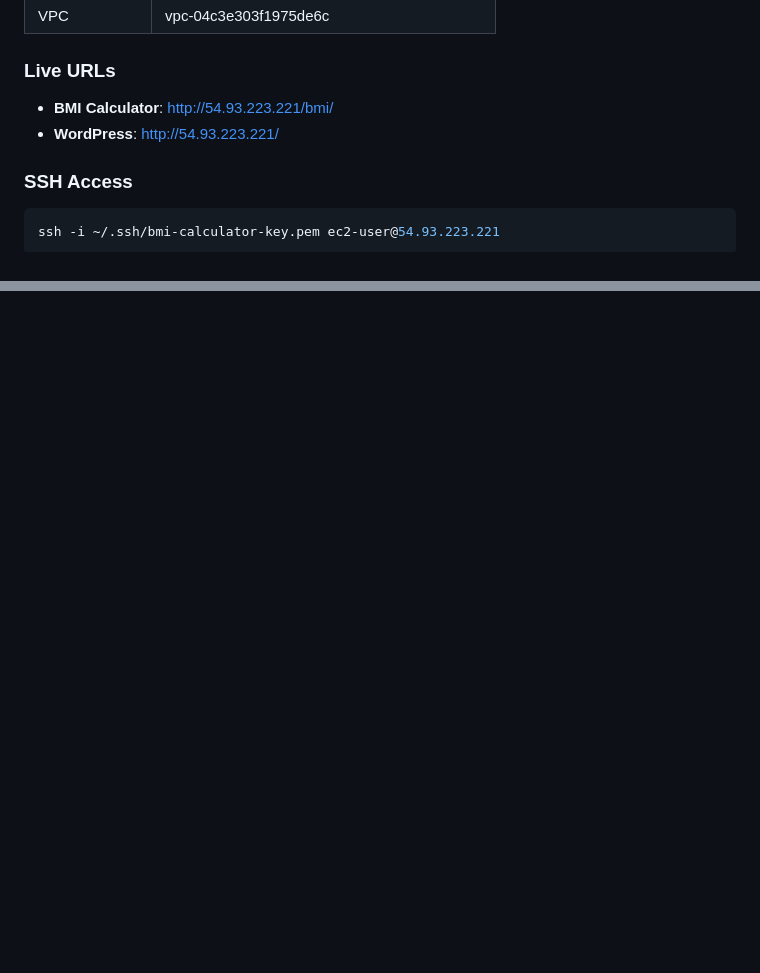
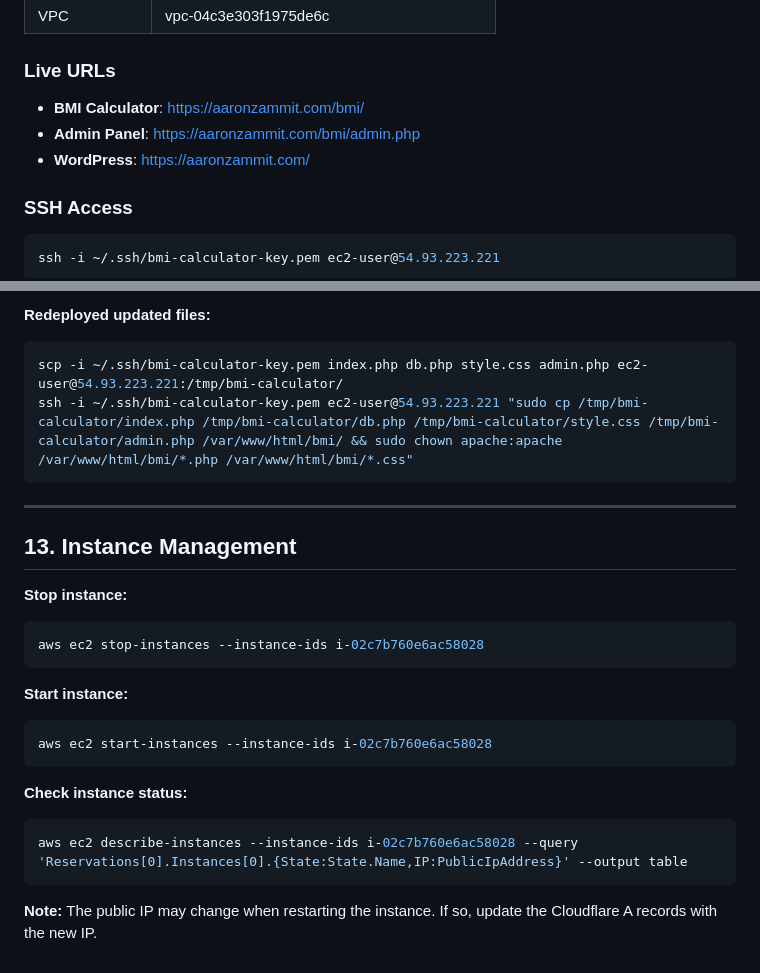
Before and after one commit to aazamm/AWS_BMI_Calculator, a Markdown page: SETUP_STEPS.md, 2 parts joined by grey strips. Drawn GitHub-style; blank space fills up the shorter version.

Commit message:
Update setup steps with HTTPS, visitor counter, admin panel, and instance management commands
Co-Authored-By: Claude Opus 4.5 <noreply@anthropic.com>

````diff
--- a/SETUP_STEPS.md
+++ b/SETUP_STEPS.md
@@ -133,8 +133,9 @@ ssh -i ~/.ssh/bmi-calculator-key.pem ec2-user@54.93.223.221 "sudo systemctl rest
 | VPC | vpc-04c3e303f1975de6c |
 
 ### Live URLs
-- **BMI Calculator**: http://54.93.223.221/bmi/
-- **WordPress**: http://54.93.223.221/
+- **BMI Calculator**: https://aaronzammit.com/bmi/
+- **Admin Panel**: https://aaronzammit.com/bmi/admin.php
+- **WordPress**: https://aaronzammit.com/
 
 ### SSH Access
 ```bash
@@ -174,0 +252,26 @@ gh repo create AWS_BMI_Calculator --public --source=. --remote=origin --push
+**Redeployed updated files:**
+```bash
+scp -i ~/.ssh/bmi-calculator-key.pem index.php db.php style.css admin.php ec2-user@54.93.223.221:/tmp/bmi-calculator/
+ssh -i ~/.ssh/bmi-calculator-key.pem ec2-user@54.93.223.221 "sudo cp /tmp/bmi-calculator/index.php /tmp/bmi-calculator/db.php /tmp/bmi-calculator/style.css /tmp/bmi-calculator/admin.php /var/www/html/bmi/ && sudo chown apache:apache /var/www/html/bmi/*.php /var/www/html/bmi/*.css"
+```
+
+---
+
+## 13. Instance Management
+
+**Stop instance:**
+```bash
+aws ec2 stop-instances --instance-ids i-02c7b760e6ac58028
+```
+
+**Start instance:**
+```bash
+aws ec2 start-instances --instance-ids i-02c7b760e6ac58028
+```
+
+**Check instance status:**
+```bash
+aws ec2 describe-instances --instance-ids i-02c7b760e6ac58028 --query 'Reservations[0].Instances[0].{State:State.Name,IP:PublicIpAddress}' --output table
+```
+
+**Note:** The public IP may change when restarting the instance. If so, update the Cloudflare A records with the new IP.
````
Also changed, not shown: other parts of SETUP_STEPS.md (+76 -0 lines).
